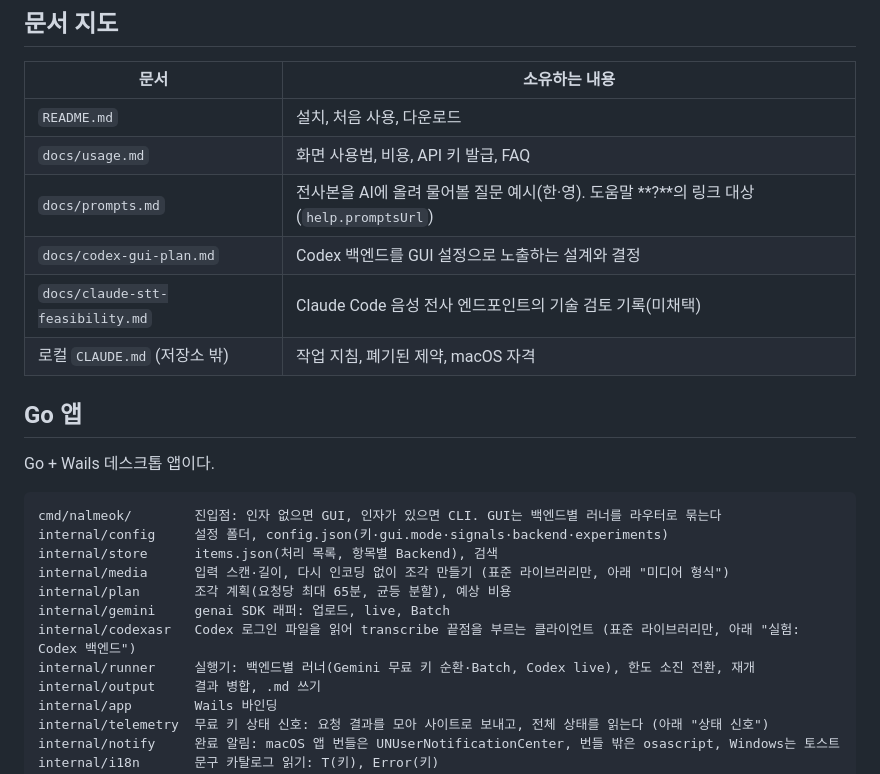
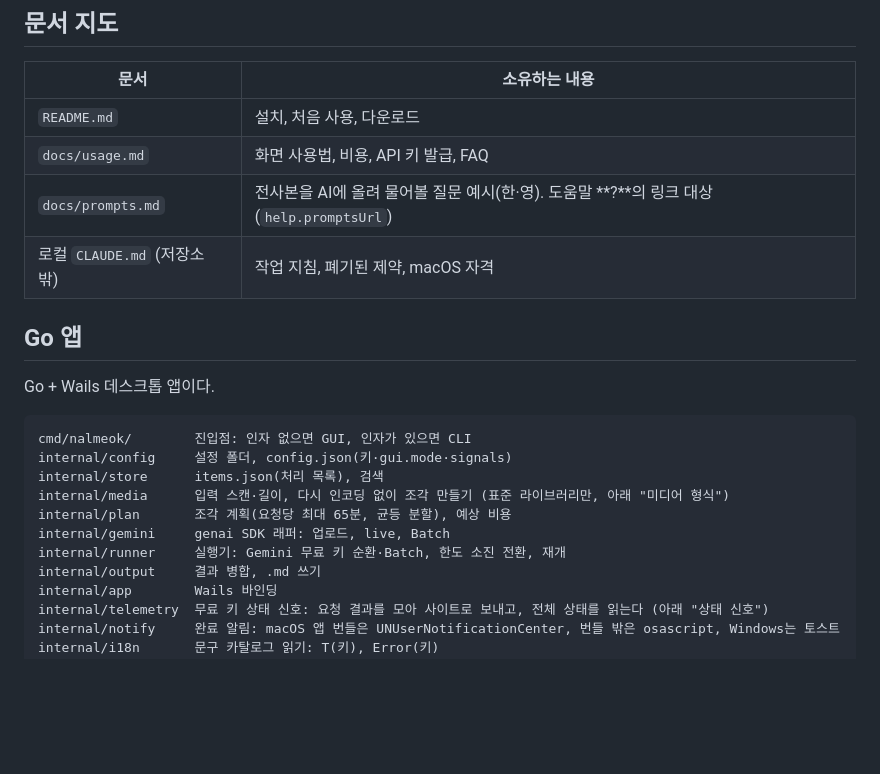
Before and after one commit to jseook11/nalmeok, a Markdown page: docs/development.md, the part around one of its changes. GitHub-like rendering; blank space fills up the shorter version.

Commit message:
docs: Codex·Claude 실험 문서를 공개 트리에서 제거
비공개 엔드포인트와 자격증명 경로를 설명하던 설계·검토 문서를 지우고,
development.md의 Codex 백엔드 절과 관련 언급을 정리한다.
코드와 실험 플래그는 그대로 둔다.

Co-authored-by: CommandCodeBot <noreply@commandcode.ai>

````diff
--- a/docs/development.md
+++ b/docs/development.md
@@ -9,8 +9,6 @@
 | `README.md` | 설치, 처음 사용, 다운로드 |
 | `docs/usage.md` | 화면 사용법, 비용, API 키 발급, FAQ |
 | `docs/prompts.md` | 전사본을 AI에 올려 물어볼 질문 예시(한·영). 도움말 **?**의 링크 대상(`help.promptsUrl`) |
-| `docs/codex-gui-plan.md` | Codex 백엔드를 GUI 설정으로 노출하는 설계와 결정 |
-| `docs/claude-stt-feasibility.md` | Claude Code 음성 전사 엔드포인트의 기술 검토 기록(미채택) |
 | 로컬 `CLAUDE.md` (저장소 밖) | 작업 지침, 폐기된 제약, macOS 자격 |
 
 ## Go 앱
@@ -18,14 +16,13 @@
 Go + Wails 데스크톱 앱이다.
 
 ```text
-cmd/nalmeok/        진입점: 인자 없으면 GUI, 인자가 있으면 CLI. GUI는 백엔드별 러너를 라우터로 묶는다
-internal/config     설정 폴더, config.json(키·gui.mode·signals·backend·experiments)
-internal/store      items.json(처리 목록, 항목별 Backend), 검색
+cmd/nalmeok/        진입점: 인자 없으면 GUI, 인자가 있으면 CLI
+internal/config     설정 폴더, config.json(키·gui.mode·signals)
+internal/store      items.json(처리 목록), 검색
 internal/media      입력 스캔·길이, 다시 인코딩 없이 조각 만들기 (표준 라이브러리만, 아래 "미디어 형식")
 internal/plan       조각 계획(요청당 최대 65분, 균등 분할), 예상 비용
 internal/gemini     genai SDK 래퍼: 업로드, live, Batch
-internal/codexasr   Codex 로그인 파일을 읽어 transcribe 끝점을 부르는 클라이언트 (표준 라이브러리만, 아래 "실험: Codex 백엔드")
-internal/runner     실행기: 백엔드별 러너(Gemini 무료 키 순환·Batch, Codex live), 한도 소진 전환, 재개
+internal/runner     실행기: Gemini 무료 키 순환·Batch, 한도 소진 전환, 재개
 internal/output     결과 병합, .md 쓰기
 internal/app        Wails 바인딩
 internal/telemetry  무료 키 상태 신호: 요청 결과를 모아 사이트로 보내고, 전체 상태를 읽는다 (아래 "상태 신호")
````
Also changed, not shown: other parts of docs/development.md (+2 -41 lines), docs/claude-stt-feasibility.md (deleted, +0 -117 lines), docs/codex-gui-plan.md (deleted, +0 -433 lines).
